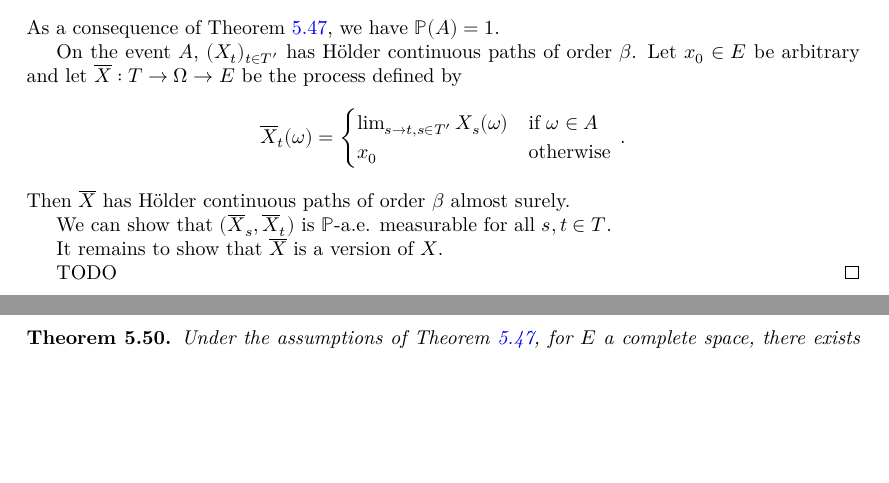
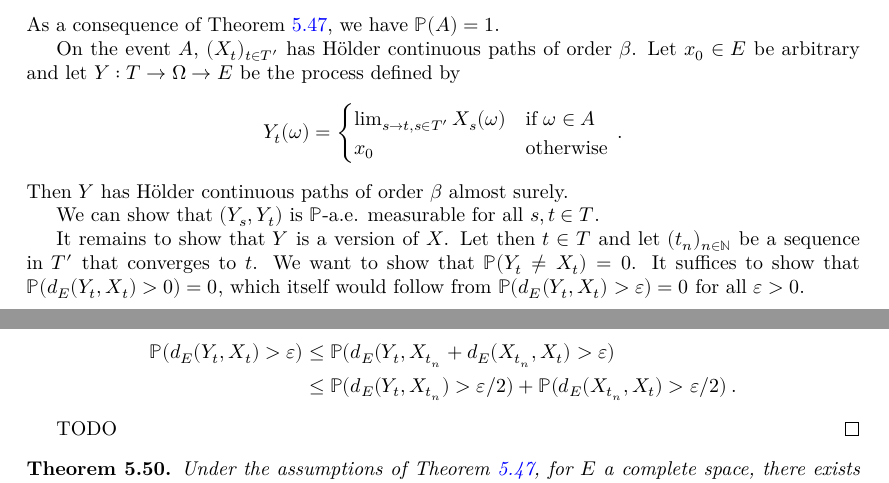
Before and after one commit to RemyDegenne/brownian-motion, a LaTeX thesis (blueprint/src/print.tex, which reads blueprint/src/chapters/kolmogorov_chentsov.tex): two parts of pages 25 and 26 of 28, joined at a grey line, cut so that both start at the same text, the shorter picture padded with empty space. Compiled offline with XeLaTeX.

Commit message:
more blueprint

```diff
--- a/blueprint/src/chapters/kolmogorov_chentsov.tex
+++ b/blueprint/src/chapters/kolmogorov_chentsov.tex
@@ -1014,20 +1014,31 @@ Let $A$ be the event
 As a consequence of Theorem~\ref{thm:countable_set_bound}, we have $\mathbb{P}(A) = 1$.
 
 On the event $A$, $(X_t)_{t \in T'}$ has Hölder continuous paths of order $\beta$.
-Let $x_0 \in E$ be arbitrary and let $\overline{X} : T \to \Omega \to E$ be the process defined by
+Let $x_0 \in E$ be arbitrary and let $Y: T \to \Omega \to E$ be the process defined by
 \begin{align*}
-  \overline{X}_t(\omega)
+  Y_t(\omega)
   &= \begin{cases}
     \lim_{s \to t, s \in T'} X_s(\omega) & \text{if } \omega \in A \\
     x_0 & \text{otherwise}
   \end{cases}
   \: .
 \end{align*}
-Then $\overline{X}$ has Hölder continuous paths of order $\beta$ almost surely.
+Then $Y$ has Hölder continuous paths of order $\beta$ almost surely.
 
-We can show that $(\overline{X}_s, \overline{X}_t)$ is $\mathbb{P}$-a.e. measurable for all $s, t \in T$.
+We can show that $(Y_s, Y_t)$ is $\mathbb{P}$-a.e. measurable for all $s, t \in T$.
 
-It remains to show that $\overline{X}$ is a version of $X$.
+It remains to show that $Y$ is a version of $X$.
+Let then $t \in T$ and let $(t_n)_{n \in \mathbb{N}}$ be a sequence in $T'$ that converges to $t$.
+We want to show that $\mathbb{P}(Y_t \ne X_t) = 0$.
+It suffices to show that $\mathbb{P}(d_E(Y_t, X_t) > 0) = 0$, which itself would follow from $\mathbb{P}(d_E(Y_t, X_t) > \varepsilon) = 0$ for all $\varepsilon > 0$.
+
+\begin{align*}
+  \mathbb{P}(d_E(Y_t, X_t) > \varepsilon)
+  &\le \mathbb{P}(d_E(Y_t, X_{t_n} + d_E(X_{t_n}, X_t) > \varepsilon)
+  \\
+  &\le \mathbb{P}(d_E(Y_t, X_{t_n}) > \varepsilon/2) + \mathbb{P}(d_E(X_{t_n}, X_t) > \varepsilon/2)
+  \: .
+\end{align*}
 
 TODO
 \end{proof}
```
Also changed, not shown: blueprint/src/chapters/gaussian.tex (+12 -0 lines).
